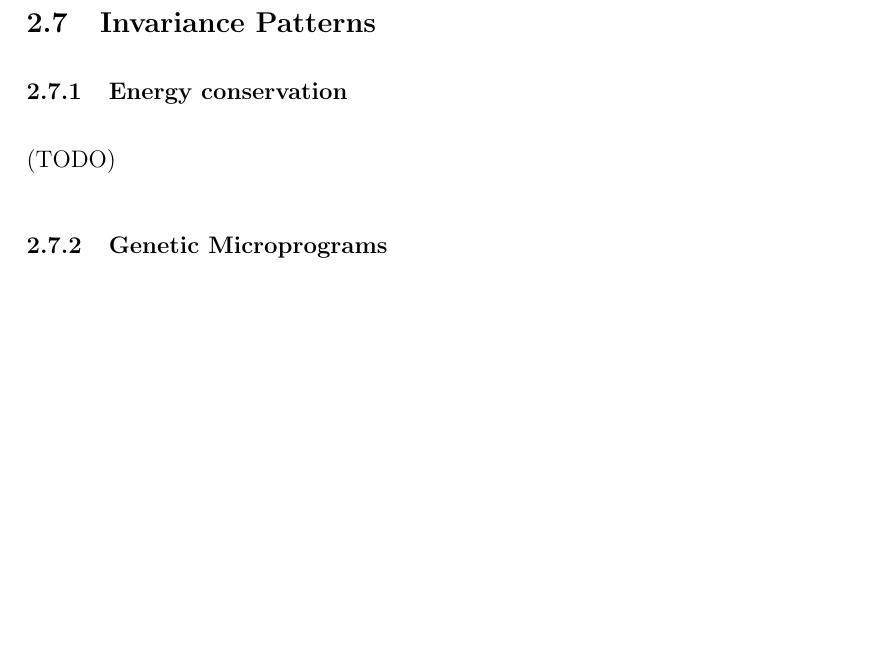
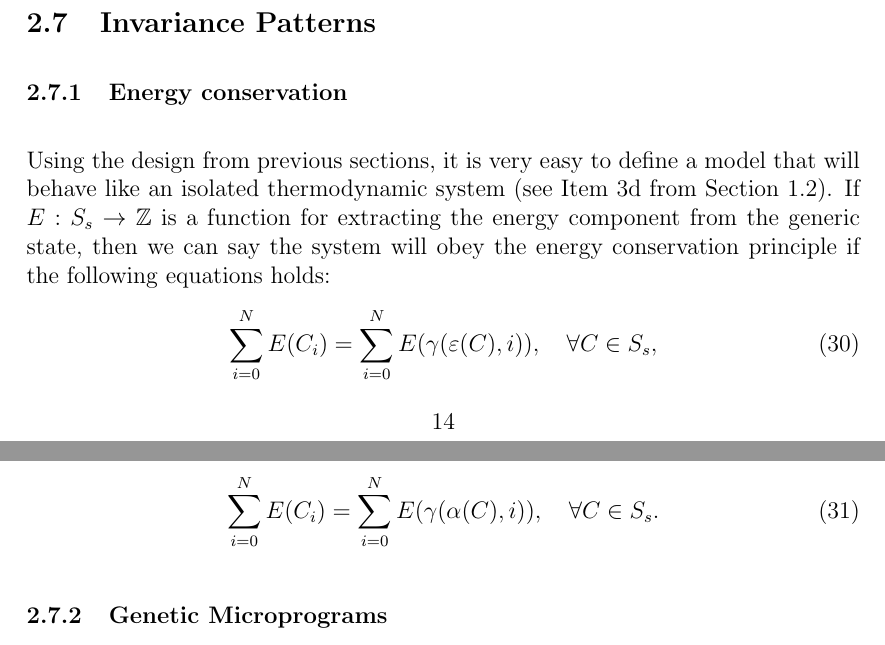
Before and after one commit to a5kin/artipixoids, a LaTeX document (docs/concept/artipixoids_concept.tex): part of page 14 of 15 before the commit and two parts of pages 14 and 15 of 15 after it, the two joined at a grey line, cut so that both start at the same text, the shorter picture padded with empty space. Compiled offline with LaTeX, dvips and Ghostscript.

Commit message:
Energy Conservation section is added.

```diff
--- a/docs/concept/artipixoids_concept.tex
+++ b/docs/concept/artipixoids_concept.tex
@@ -478,7 +478,13 @@
 
   \subsubsection{Energy conservation}
 
-    (TODO)
+    Using the design from previous sections, it is very easy to define a model that will behave like an isolated thermodynamic system (see Item~\ref{itm:isolation} from Section~\ref{subsec:manifest-scientific}). If $E: S_s \to \mathbb{Z}$ is a function for extracting the energy component from the generic state, then we can say the system will obey the energy conservation principle if the following equations holds:
+    \begin{equation}
+      \sum_{i=0}^{N}{E(C_i)} = \sum_{i=0}^{N}{E(\gamma(\varepsilon(C), i))}, \quad \forall C \in S_s,
+    \end{equation}
+    \begin{equation}
+      \sum_{i=0}^{N}{E(C_i)} = \sum_{i=0}^{N}{E(\gamma(\alpha(C), i))}, \quad \forall C \in S_s.
+    \end{equation}
 
   \subsubsection{Genetic Microprograms}
 
```
Also changed, not shown: docs/concept/artipixoids_concept.pdf, docs/concept/artipixoids_concept.tex (2 more changed lines).
